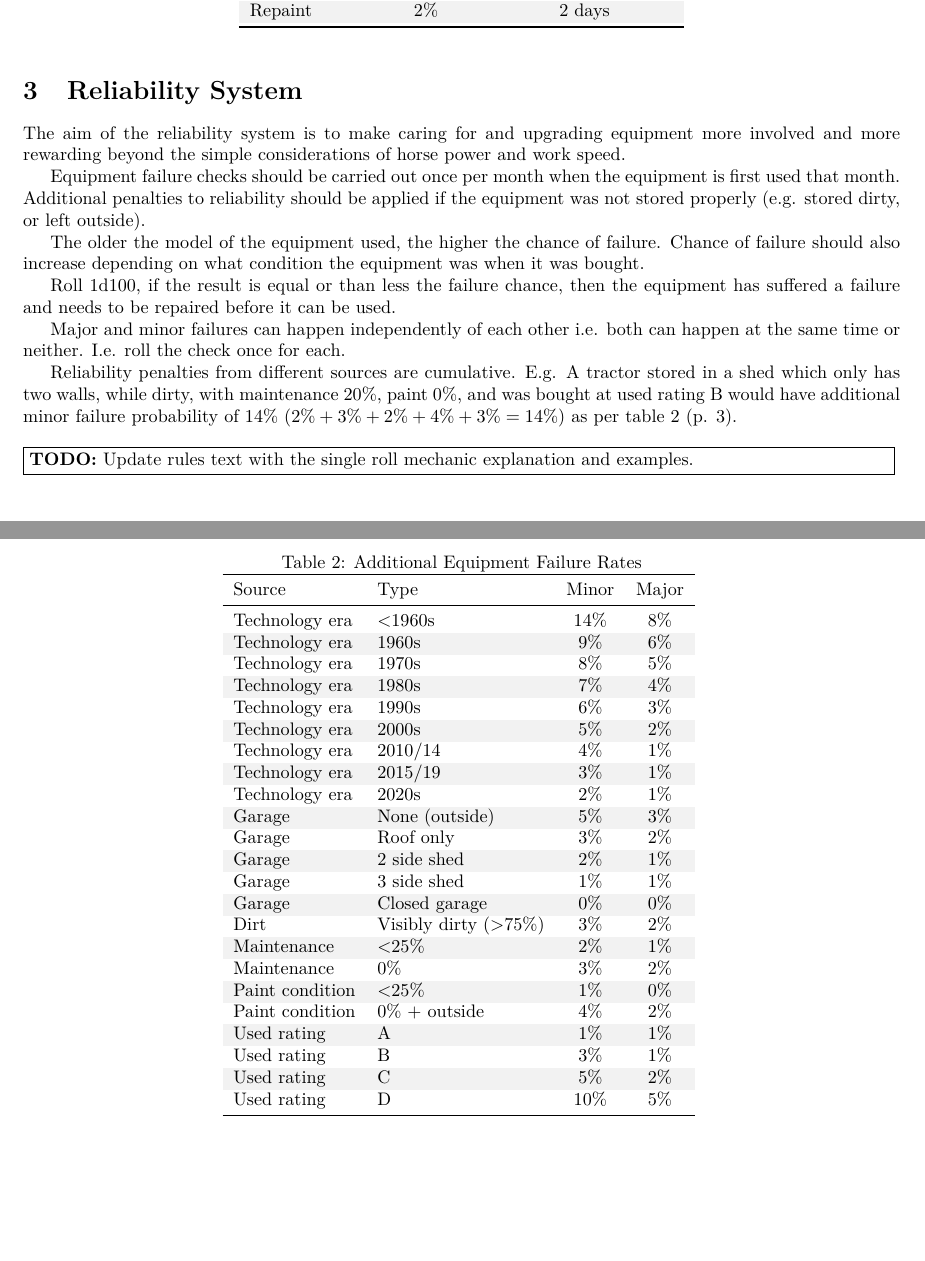
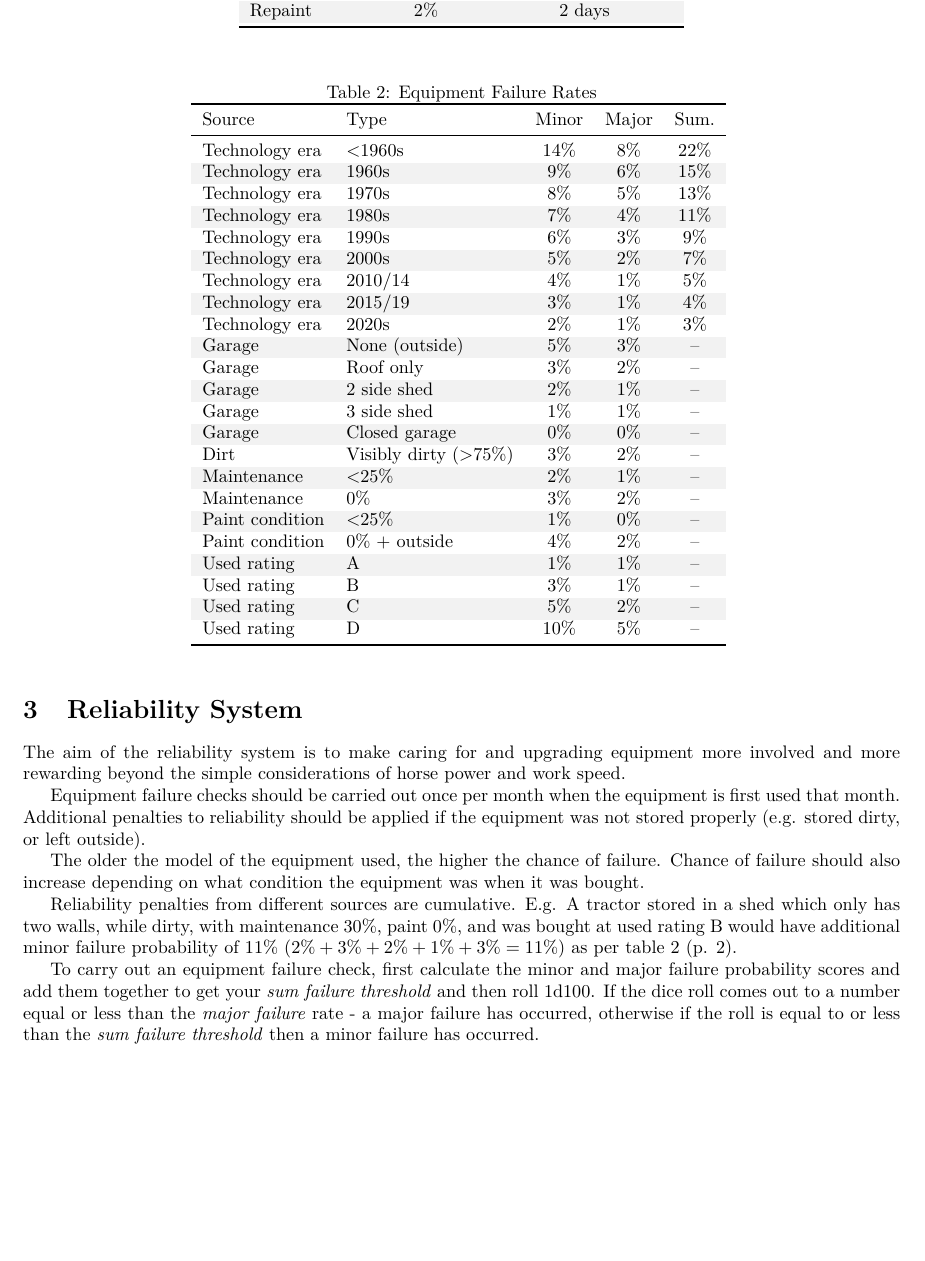
Before and after one commit to jinnturtle/farm_sim_realism, a LaTeX document (src/jinns_realism/main.tex): two parts of pages 2 and 3 of 5 before the commit and part of page 2 of 5 after it, the two joined at a grey line, cut so that both start at the same text, the shorter picture padded with empty space. Compiled offline with XeLaTeX.

Commit message:
updated rules with 1-roll maint check

```diff
--- a/src/jinns_realism/main.tex
+++ b/src/jinns_realism/main.tex
@@ -79,19 +79,18 @@ The older the model of the equipment used, the higher the chance of failure.
 Chance of failure should also increase depending on what condition the equipment
 was when it was bought.
 
-Roll 1d100, if the result is equal or than less the failure chance, then the
-equipment has suffered a failure and needs to be repaired before it can be used.
-
-Major and minor failures can happen independently of each other i.e. both can
-happen at the same time or neither. I.e. roll the check once for each.
-
 Reliability penalties from different sources are cumulative. E.g. A tractor
-stored in a shed which only has two walls, while dirty, with maintenance 20\%,
+stored in a shed which only has two walls, while dirty, with maintenance 30\%,
 paint 0\%, and was bought at used rating B would have additional minor failure
-probability of 14\% $(2\% + 3\% + 2\% + 4\% + 3\% = 14\%)$ as per table
+probability of 11\% $(2\% + 3\% + 2\% + 1\% + 3\% = 11\%)$ as per table
 \refPageref{tab:equipmentFailRates}.
 
-\TODO{Update rules text with the single roll mechanic explanation and examples.}
+To carry out an equipment failure check, first calculate the minor and major
+failure probability scores and add them together to get your \textit{sum failure
+  threshold} and then roll 1d100. If the dice roll comes out to a number equal
+or less than the \textit{major failure} rate - a major failure has occurred,
+otherwise if the roll is equal to or less than the \textit{sum failure
+  threshold} then a minor failure has occurred.
 
 \rowcolors{3}{tableColor1}{white}
 \begin{table}
@@ -113,34 +112,34 @@ probability of 14\% $(2\% + 3\% + 2\% + 4\% + 3\% = 14\%)$ as per table
 \rowcolors{3}{tableColor1}{white}
 \begin{table}
 \begin{center}
-  \caption{Additional Equipment Failure Rates}
-  \begin{tabular}{llcc}
+  \caption{Equipment Failure Rates}
+  \begin{tabular}{llccc}
     \toprule
-    Source          & Type                  & Minor  & Major \\
+    Source          & Type                  & Minor  & Major & Sum. \\
     \midrule
-    Technology era  & <1960s                & 14\%   & 8\%          \\
-    Technology era  & 1960s                 &  9\%   & 6\%          \\
-    Technology era  & 1970s                 &  8\%   & 5\%          \\
-    Technology era  & 1980s                 &  7\%   & 4\%          \\
-    Technology era  & 1990s                 &  6\%   & 3\%          \\
-    Technology era  & 2000s                 &  5\%   & 2\%          \\
-    Technology era  & 2010/14               &  4\%   & 1\%          \\
-    Technology era  & 2015/19               &  3\%   & 1\%          \\
-    Technology era  & 2020s                 &  2\%   & 1\%          \\
-    Garage          & None (outside)        &  5\%   & 3\%   \\
-    Garage          & Roof only             &  3\%   & 2\%   \\
-    Garage          & 2 side shed           &  2\%   & 1\%   \\
-    Garage          & 3 side shed           &  1\%   & 1\%   \\
-    Garage          & Closed garage         &  0\%   & 0\%   \\
-    Dirt            & Visibly dirty (>75\%) &  3\%   & 2\%\\
-    Maintenance     & <25\%                 &  2\%   & 1\%\\
-    Maintenance     & 0\%                   &  3\%   & 2\%\\
-    Paint condition & <25\%                 &  1\%   & 0\%\\
-    Paint condition & 0\% + outside         &  4\%   & 2\%\\
-    Used rating     & A                     &  1\%   & 1\%\\
-    Used rating     & B                     &  3\%   & 1\%\\
-    Used rating     & C                     &  5\%   & 2\%\\
-    Used rating     & D                     & 10\%   & 5\%\\
+    Technology era  & <1960s                & 14\%   & 8\%   & 22\% \\
+    Technology era  & 1960s                 &  9\%   & 6\%   & 15\% \\
+    Technology era  & 1970s                 &  8\%   & 5\%   & 13\% \\
+    Technology era  & 1980s                 &  7\%   & 4\%   & 11\% \\
+    Technology era  & 1990s                 &  6\%   & 3\%   & 9\%  \\
+    Technology era  & 2000s                 &  5\%   & 2\%   & 7\%  \\
+    Technology era  & 2010/14               &  4\%   & 1\%   & 5\%  \\
+    Technology era  & 2015/19               &  3\%   & 1\%   & 4\%  \\
+    Technology era  & 2020s                 &  2\%   & 1\%   & 3\%  \\
+    Garage          & None (outside)        &  5\%   & 3\%   & --   \\
+    Garage          & Roof only             &  3\%   & 2\%   & --   \\
+    Garage          & 2 side shed           &  2\%   & 1\%   & --   \\
+    Garage          & 3 side shed           &  1\%   & 1\%   & --   \\
+    Garage          & Closed garage         &  0\%   & 0\%   & --   \\
+    Dirt            & Visibly dirty (>75\%) &  3\%   & 2\%   & --   \\
+    Maintenance     & <25\%                 &  2\%   & 1\%   & --   \\
+    Maintenance     & 0\%                   &  3\%   & 2\%   & --   \\
+    Paint condition & <25\%                 &  1\%   & 0\%   & --   \\
+    Paint condition & 0\% + outside         &  4\%   & 2\%   & --   \\
+    Used rating     & A                     &  1\%   & 1\%   & --   \\
+    Used rating     & B                     &  3\%   & 1\%   & --   \\
+    Used rating     & C                     &  5\%   & 2\%   & --   \\
+    Used rating     & D                     & 10\%   & 5\%   & --   \\
     \bottomrule
   \end{tabular}
   \label{tab:equipmentFailRates}
```
